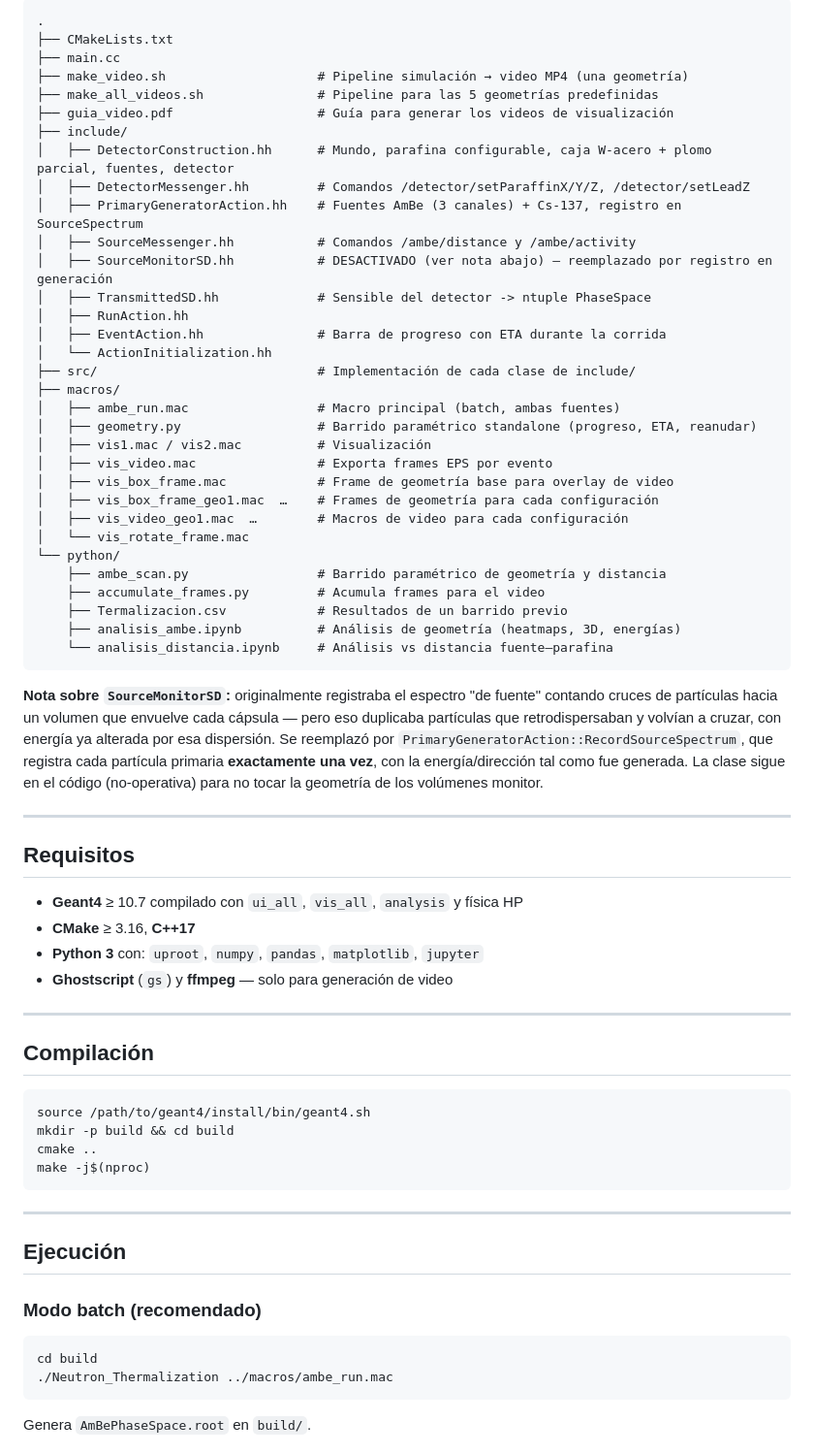
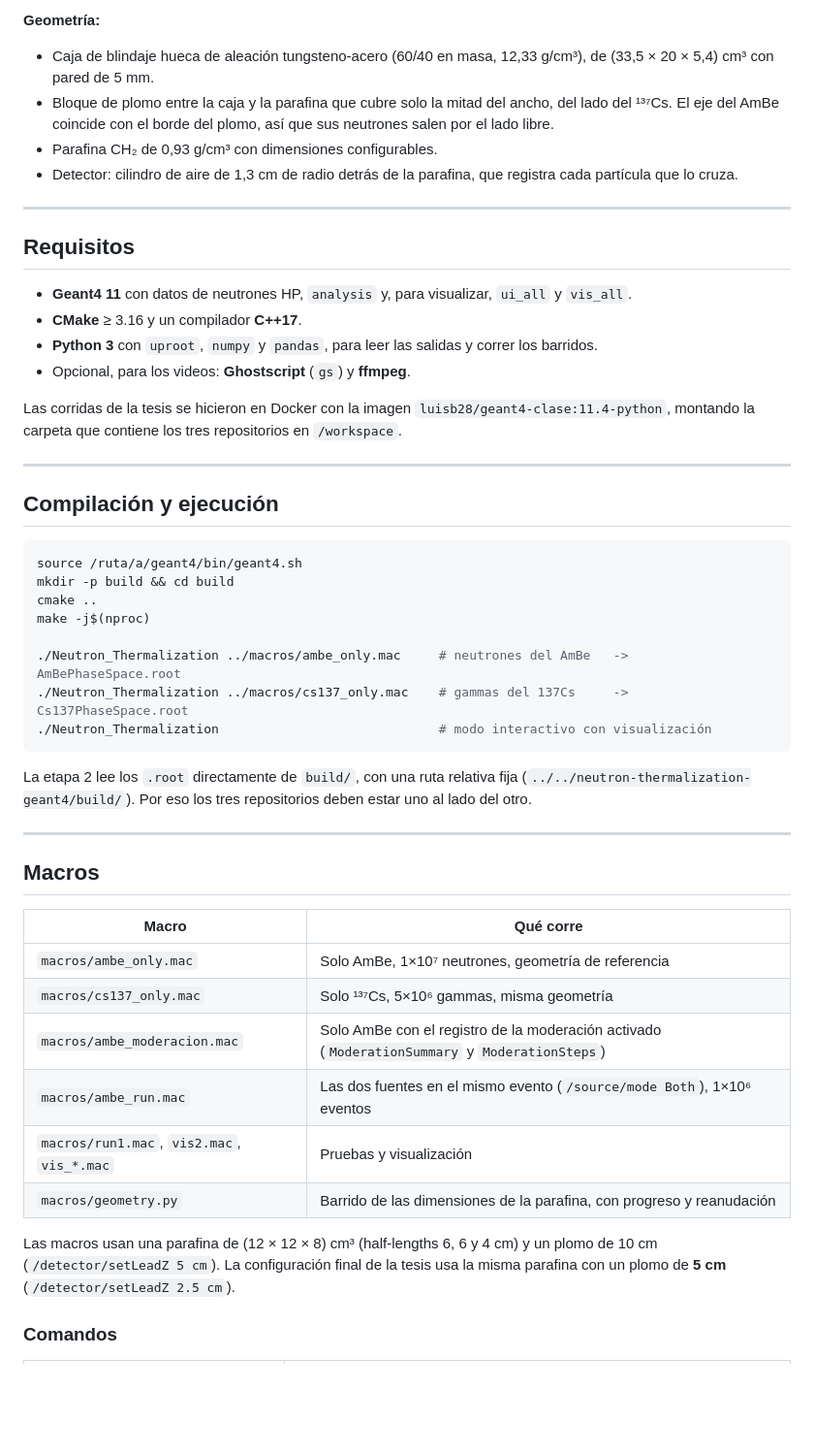
Before and after one commit to luisb0628/neutron-thermalization-geant4, a Markdown page: README.md, the part around one of its changes. Shown at 97% size. Drawn GitHub-style; blank space fills up the shorter version.

Commit message:
Actualizar el README con la versión final del código: fuentes, comandos, macros y salidas

````diff
--- a/README.md
+++ b/README.md
@@ -64,70 +33,51 @@ Cilindro de aire (placeholder de grafeno dopado con boro):
-```
-.
-├── CMakeLists.txt
-├── main.cc
-├── make_video.sh                    # Pipeline simulación → video MP4 (una geometría)
-├── make_all_videos.sh               # Pipeline para las 5 geometrías predefinidas
-├── guia_video.pdf                   # Guía para generar los videos de visualización
-├── include/
-│   ├── DetectorConstruction.hh      # Mundo, parafina configurable, caja W-acero + plomo parcial, fuentes, detector
-│   ├── DetectorMessenger.hh         # Comandos /detector/setParaffinX/Y/Z, /detector/setLeadZ
-│   ├── PrimaryGeneratorAction.hh    # Fuentes AmBe (3 canales) + Cs-137, registro en SourceSpectrum
-│   ├── SourceMessenger.hh           # Comandos /ambe/distance y /ambe/activity
-│   ├── SourceMonitorSD.hh           # DESACTIVADO (ver nota abajo) — reemplazado por registro en generación
-│   ├── TransmittedSD.hh             # Sensible del detector -> ntuple PhaseSpace
-│   ├── RunAction.hh
-│   ├── EventAction.hh               # Barra de progreso con ETA durante la corrida
-│   └── ActionInitialization.hh
-├── src/                             # Implementación de cada clase de include/
-├── macros/
-│   ├── ambe_run.mac                 # Macro principal (batch, ambas fuentes)
-│   ├── geometry.py                  # Barrido paramétrico standalone (progreso, ETA, reanudar)
-│   ├── vis1.mac / vis2.mac          # Visualización
-│   ├── vis_video.mac                # Exporta frames EPS por evento
-│   ├── vis_box_frame.mac            # Frame de geometría base para overlay de video
-│   ├── vis_box_frame_geo1.mac  …    # Frames de geometría para cada configuración
-│   ├── vis_video_geo1.mac  …        # Macros de video para cada configuración
-│   └── vis_rotate_frame.mac
-└── python/
-    ├── ambe_scan.py                 # Barrido paramétrico de geometría y distancia
-    ├── accumulate_frames.py         # Acumula frames para el video
-    ├── Termalizacion.csv            # Resultados de un barrido previo
-    ├── analisis_ambe.ipynb          # Análisis de geometría (heatmaps, 3D, energías)
-    └── analisis_distancia.ipynb     # Análisis vs distancia fuente–parafina
-```
-
-**Nota sobre `SourceMonitorSD`:** originalmente registraba el espectro "de fuente" contando cruces de partículas hacia un volumen que envuelve cada cápsula — pero eso duplicaba partículas que retrodispersaban y volvían a cruzar, con energía ya alterada por esa dispersión. Se reemplazó por `PrimaryGeneratorAction::RecordSourceSpectrum`, que registra cada partícula primaria **exactamente una vez**, con la energía/dirección tal como fue generada. La clase sigue en el código (no-operativa) para no tocar la geometría de los volúmenes monitor.
+**Geometría:**
+- Caja de blindaje hueca de aleación tungsteno-acero (60/40 en masa, 12,33 g/cm³), de (33,5 × 20 × 5,4) cm³ con pared de 5 mm.
+- Bloque de plomo entre la caja y la parafina que cubre solo la mitad del ancho, del lado del ¹³⁷Cs. El eje del AmBe coincide con el borde del plomo, así que sus neutrones salen por el lado libre.
+- Parafina CH₂ de 0,93 g/cm³ con dimensiones configurables.
+- Detector: cilindro de aire de 1,3 cm de radio detrás de la parafina, que registra cada partícula que lo cruza.
 
 ---
 
 ## Requisitos
 
-- **Geant4** ≥ 10.7 compilado con `ui_all`, `vis_all`, `analysis` y física HP
-- **CMake** ≥ 3.16, **C++17**
-- **Python 3** con: `uproot`, `numpy`, `pandas`, `matplotlib`, `jupyter`
-- **Ghostscript** (`gs`) y **ffmpeg** — solo para generación de video
+- **Geant4 11** con datos de neutrones HP, `analysis` y, para visualizar, `ui_all` y `vis_all`.
+- **CMake** ≥ 3.16 y un compilador **C++17**.
+- **Python 3** con `uproot`, `numpy` y `pandas`, para leer las salidas y correr los barridos.
+- Opcional, para los videos: **Ghostscript** (`gs`) y **ffmpeg**.
+
+Las corridas de la tesis se hicieron en Docker con la imagen `luisb28/geant4-clase:11.4-python`, montando la carpeta que contiene los tres repositorios en `/workspace`.
 
 ---
 
-## Compilación
+## Compilación y ejecución
 
 ```bash
-source /path/to/geant4/install/bin/geant4.sh
+source /ruta/a/geant4/bin/geant4.sh
 mkdir -p build && cd build
 cmake ..
 make -j$(nproc)
+
+./Neutron_Thermalization ../macros/ambe_only.mac     # neutrones del AmBe   -> AmBePhaseSpace.root
+./Neutron_Thermalization ../macros/cs137_only.mac    # gammas del 137Cs     -> Cs137PhaseSpace.root
+./Neutron_Thermalization                             # modo interactivo con visualización
 ```
+
+La etapa 2 lee los `.root` directamente de `build/`, con una ruta relativa fija (`../../neutron-thermalization-geant4/build/`). Por eso los tres repositorios deben estar uno al lado del otro.
 
 ---
 
-## Ejecución
+## Macros
 
-### Modo batch (recomendado)
+| Macro | Qué corre |
+|---|---|
+| `macros/ambe_only.mac` | Solo AmBe, 1×10⁷ neutrones, geometría de referencia |
+| `macros/cs137_only.mac` | Solo ¹³⁷Cs, 5×10⁶ gammas, misma geometría |
+| `macros/ambe_moderacion.mac` | Solo AmBe con el registro de la moderación activado (`ModerationSummary` y `ModerationSteps`) |
+| `macros/ambe_run.mac` | Las dos fuentes en el mismo evento (`/source/mode Both`), 1×10⁶ eventos |
+| `macros/run1.mac`, `vis2.mac`, `vis_*.mac` | Pruebas y visualización |
+| `macros/geometry.py` | Barrido de las dimensiones de la parafina, con progreso y reanudación |
 
-```bash
-cd build
-./Neutron_Thermalization ../macros/ambe_run.mac
-```
+Las macros usan una parafina de (12 × 12 × 8) cm³ (half-lengths 6, 6 y 4 cm) y un plomo de 10 cm (`/detector/setLeadZ 5 cm`). La configuración final de la tesis usa la misma parafina con un plomo de **5 cm** (`/detector/setLeadZ 2.5 cm`).
 
-Genera `AmBePhaseSpace.root` en `build/`.
+### Comandos
 
````
Also changed, not shown: other parts of README.md (+49 -142 lines).
